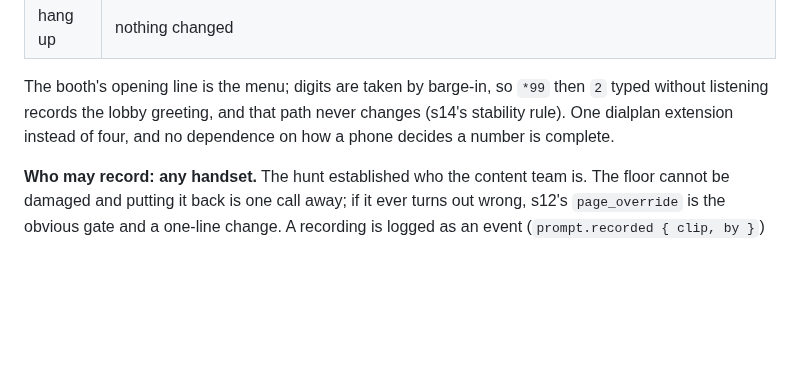
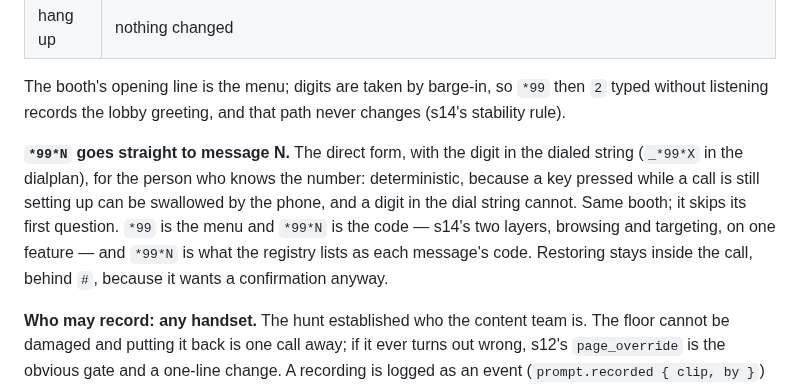
Before and after one commit to ericdmoore/call-me-maybe, a Markdown page: .plans/s16-family-voice-pack/readme.md, the part around the change. Drawn GitHub-style; blank space fills up the shorter version.

Commit message:
plans: s16 — *99*N as the direct form beside the *99 menu
A digit in the dialed string cannot be swallowed during call setup the way
a barge-in key can, so *99*N is the deterministic shortcut and *99 stays
the menu — s14's two layers on one feature. Restore remains in-call behind
# because it wants a confirmation.

Co-Authored-By: Claude Fable 5.1 <noreply@anthropic.com>

```diff
--- a/.plans/s16-family-voice-pack/readme.md
+++ b/.plans/s16-family-voice-pack/readme.md
@@ -91,8 +91,16 @@ key after it is DTMF the booth hears — which makes the dialed code always
 
 The booth's opening line is the menu; digits are taken by barge-in, so
 `*99` then `2` typed without listening records the lobby greeting, and that
-path never changes (s14's stability rule). One dialplan extension instead of
-four, and no dependence on how a phone decides a number is complete.
+path never changes (s14's stability rule).
+
+**`*99*N` goes straight to message N.** The direct form, with the digit in
+the dialed string (`_*99*X` in the dialplan), for the person who knows the
+number: deterministic, because a key pressed while a call is still setting
+up can be swallowed by the phone, and a digit in the dial string cannot.
+Same booth; it skips its first question. `*99` is the menu and `*99*N` is
+the code — s14's two layers, browsing and targeting, on one feature — and
+`*99*N` is what the registry lists as each message's code. Restoring stays
+inside the call, behind `#`, because it wants a confirmation anyway.
 
 **Who may record: any handset.** The hunt established who the content team
 is. The floor cannot be damaged and putting it back is one call away; if it ever
```
Also changed, not shown: .plans/README.md (+1 -1 lines).
